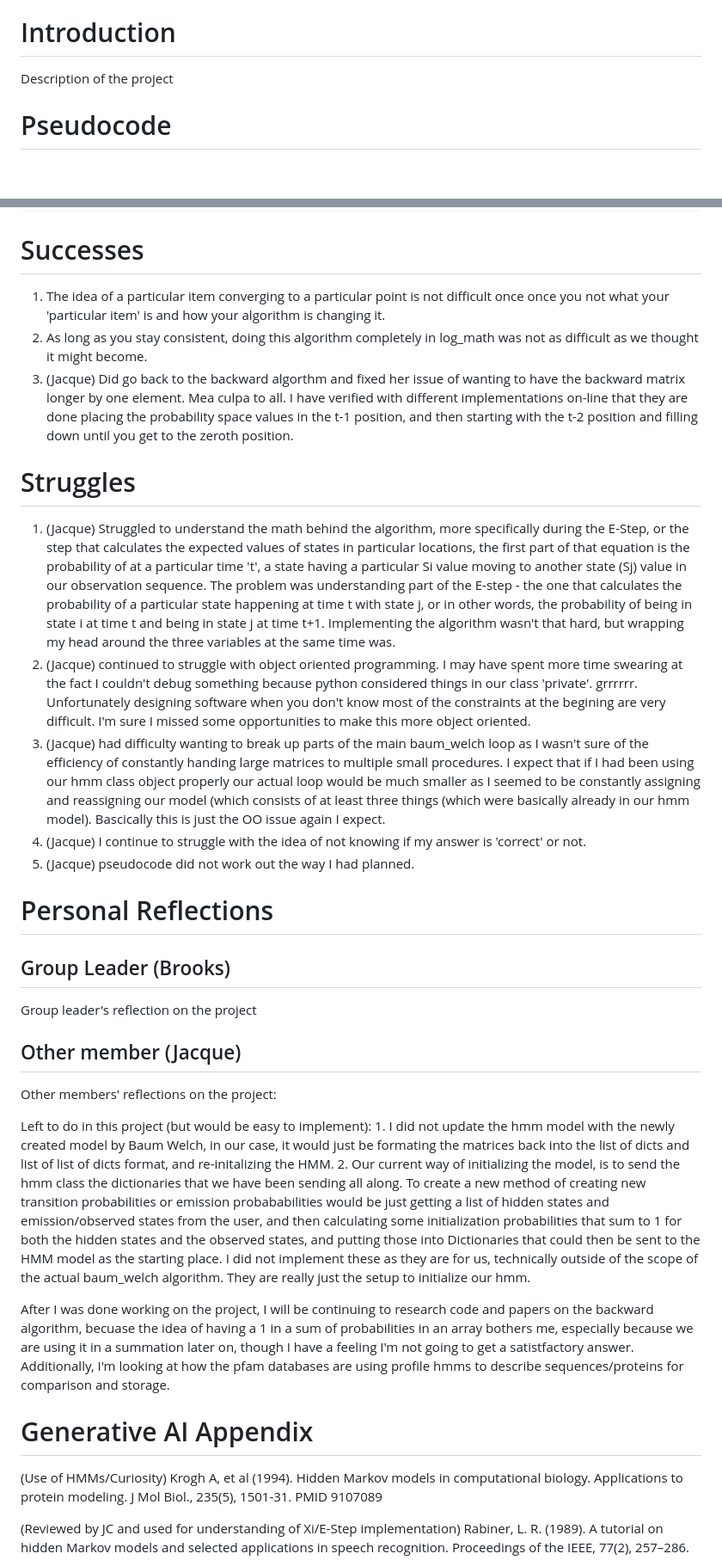
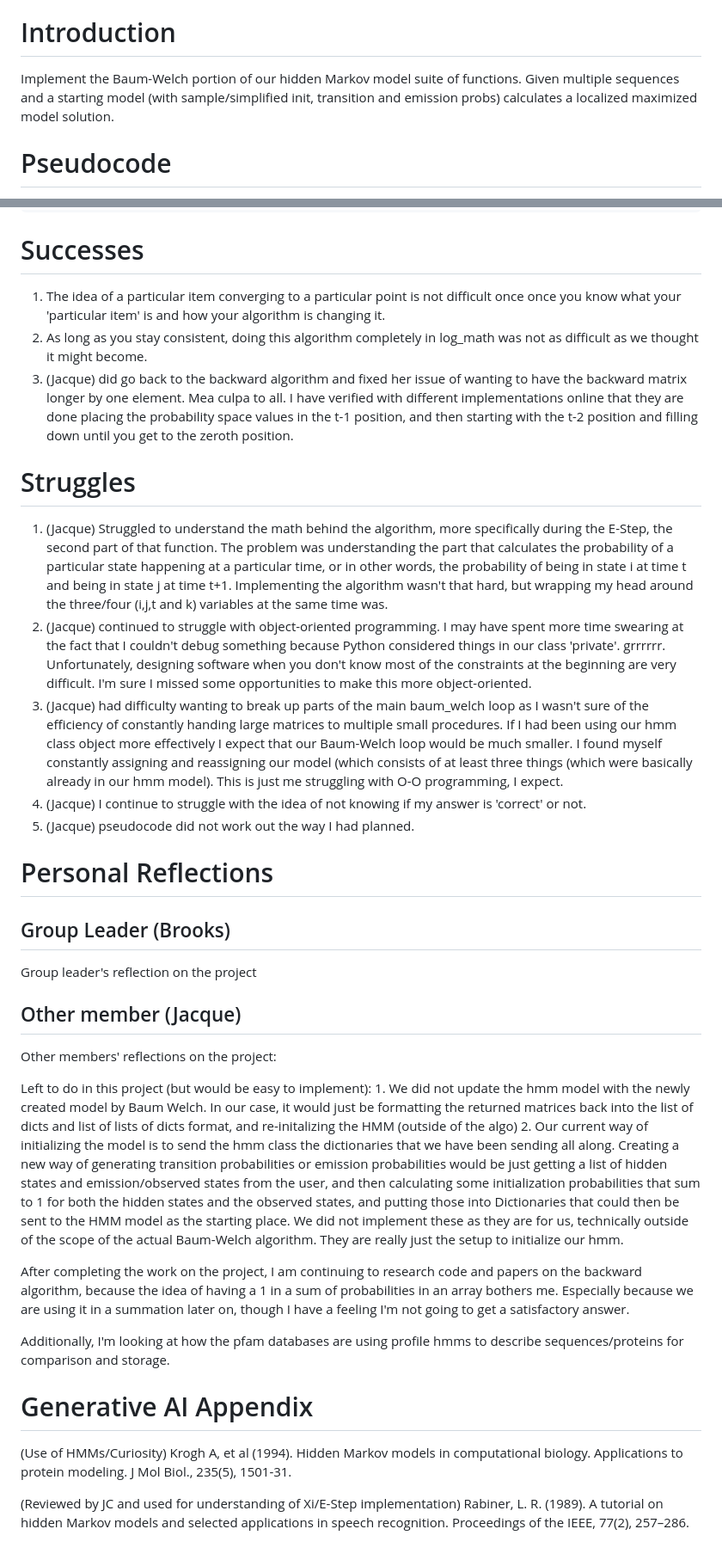
Before and after one commit to brgrhrng/BINF6250F25, a Markdown page: projects/project10/README.md, 2 parts joined by grey strips. Shown at 86% size. GitHub-like rendering; blank space fills up the shorter version.

Commit message:
Enhance README with Baum-Welch details and fixes
Updated the README to include a detailed description of the Baum-Welch algorithm implementation and corrected various grammatical errors throughout the document.

```diff
--- a/projects/project10/README.md
+++ b/projects/project10/README.md
@@ -4,8 +4,9 @@
 - Due:  December 03, 2025
 
 # Introduction
-Description of the project
-
+Implement the Baum-Welch portion of our hidden Markov model suite of functions. Given multiple
+sequences and a starting model (with sample/simplified init, transition and emission probs) calculates a
+localized maximized model solution.
 
 # Pseudocode
 Put pseudocode in this box:
@@ -251,39 +252,36 @@ compare_likelihood(current,new,epsilon)
 
 # Successes
 1. The idea of a particular item converging to a particular point is not difficult once
-once you not what your 'particular item' is and how your algorithm is changing it.
+once you know what your 'particular item' is and how your algorithm is changing it.
 2. As long as you stay consistent, doing this algorithm completely in log_math was not
 as difficult as we thought it might become.
-3. (Jacque) Did go back to the backward algorthm and fixed her issue of wanting to
+3. (Jacque) did go back to the backward algorithm and fixed her issue of wanting to
 have the backward matrix longer by one element.  Mea culpa to all.  I have verified
-with different implementations on-line that they are done placing the probability space
+with different implementations online that they are done placing the probability space
 values in the t-1 position, and then starting with the t-2 position and filling down
 until you get to the zeroth position.
 
 # Struggles
 1. (Jacque) Struggled to understand the math behind the algorithm, more specifically
-during the E-Step, or the step that calculates the expected values of states in
-particular locations, the first part of that equation is the probability of at a
-particular time 't', a state having a particular Si value moving to another state (Sj)
-value in our observation sequence.   The problem was understanding part of the E-step -
-the one that calculates the probability of a particular state happening at time t with
-state j, or in other words, the probability of being in state i at time t and being
+during the E-Step, the second part of that function.   The problem was understanding
+the part that calculates the probability of a particular state happening at a particular
+time, or in other words, the probability of being in state i at time t and being
 in state j at time t+1.  Implementing the algorithm wasn't that hard, but wrapping
-my head around the three variables at the same time was.
-2. (Jacque) continued to struggle with object oriented programming.  I may have spent
-more time swearing at the fact I couldn't debug something because python considered
-things in our class 'private'.  grrrrrr.   Unfortunately designing software when you
-don't know most of the constraints at the begining are very difficult.  I'm sure I
-missed some opportunities to make this more object oriented.
-3. (Jacque) had difficulty wanting to break up parts of the main baum_welch loop as I
+my head around the three/four (i,j,t and k) variables at the same time was.
+3. (Jacque) continued to struggle with object-oriented programming.  I may have spent
+more time swearing at the fact that I couldn't debug something because Python considered
+things in our class 'private'.  grrrrrr.   Unfortunately, designing software when you
+don't know most of the constraints at the beginning are very difficult.  I'm sure I
+missed some opportunities to make this more object-oriented.
+4. (Jacque) had difficulty wanting to break up parts of the main baum_welch loop as I
 wasn't sure of the efficiency of constantly handing large matrices to multiple small
-procedures.  I expect that if I had been using our hmm class object properly our
-actual loop would be much smaller as I seemed to be constantly assigning and
+procedures.  If I had been using our hmm class object more effectively I expect that
+our Baum-Welch loop would be much smaller.  I found myself constantly assigning and
 reassigning our model (which consists of at least three things (which were basically
-already in our hmm model).  Bascically this is just the OO issue again I expect.
-4. (Jacque) I continue to struggle with the idea of not knowing if my answer is
+already in our hmm model).  This is just me struggling with O-O programming, I expect.
+6. (Jacque) I continue to struggle with the idea of not knowing if my answer is
 'correct' or not.  <sigh>
-5. (Jacque) pseudocode did not work out the way I had planned.
+7. (Jacque) pseudocode did not work out the way I had planned.
 
 # Personal Reflections
 ## Group Leader (Brooks)
@@ -293,23 +291,24 @@ Group leader's reflection on the project
 Other members' reflections on the project:
 
 Left to do in this project (but would be easy to implement):
-    1. I did not update the hmm model with the newly created model by Baum Welch, in
-        our case, it would just be formating the matrices back into the list of dicts
-        and list of list of dicts format, and re-initalizing the HMM.
-    2. Our current way of initializing the model, is to send the hmm class the
-        dictionaries that we have been sending all along.  To create a new method of
-        creating new transition probabilities or emission probababilities would be
+    1. We did not update the hmm model with the newly created model by Baum Welch.  In
+        our case, it would just be formatting the returned matrices back into the list of dicts
+        and list of lists of dicts format, and re-initalizing the HMM (outside of the algo)
+    2. Our current way of initializing the model is to send the hmm class the
+        dictionaries that we have been sending all along.  Creating a new way of
+		generating transition probabilities or emission probabilities would be
         just getting a list of hidden states and emission/observed states from the
         user, and then calculating some initialization probabilities that sum to 1
         for both the hidden states and the observed states, and putting those into
         Dictionaries that could then be sent to the HMM model as the starting place.
-I did not implement these as they are for us, technically outside of the scope of the
-actual baum_welch algorithm.  They are really just the setup to initialize our hmm.
+We did not implement these as they are for us, technically outside of the scope of the
+actual Baum-Welch algorithm.  They are really just the setup to initialize our hmm.
 
-After I was done working on the project, I will be continuing to research code and
-papers on the backward algorithm, becuase the idea of having a 1 in a sum of
-probabilities in an array bothers me, especially because we are using it in a summation
-later on, though I have a feeling I'm not going to get a satistfactory answer.
+After completing the work on the project, I am continuing to research code and
+papers on the backward algorithm, because the idea of having a 1 in a sum of
+probabilities in an array bothers me.  Especially because we are using it in a summation
+later on, though I have a feeling I'm not going to get a satisfactory answer.
+
 Additionally, I'm looking at how the pfam databases are using profile hmms to describe
 sequences/proteins for comparison and storage.
 
@@ -317,7 +316,7 @@ sequences/proteins for comparison and storage.
 
 (Use of HMMs/Curiosity)
 Krogh A, et al (1994). Hidden Markov models in computational biology.  Applications
-to protein modeling.  J Mol Biol., 235(5), 1501-31.  PMID 9107089
+to protein modeling.  J Mol Biol., 235(5), 1501-31.
 
 (Reviewed by JC and used for understanding of Xi/E-Step implementation)
 Rabiner, L. R. (1989). A tutorial on hidden Markov models and selected applications in speech recognition. Proceedings of the IEEE, 77(2), 257–286.
```
